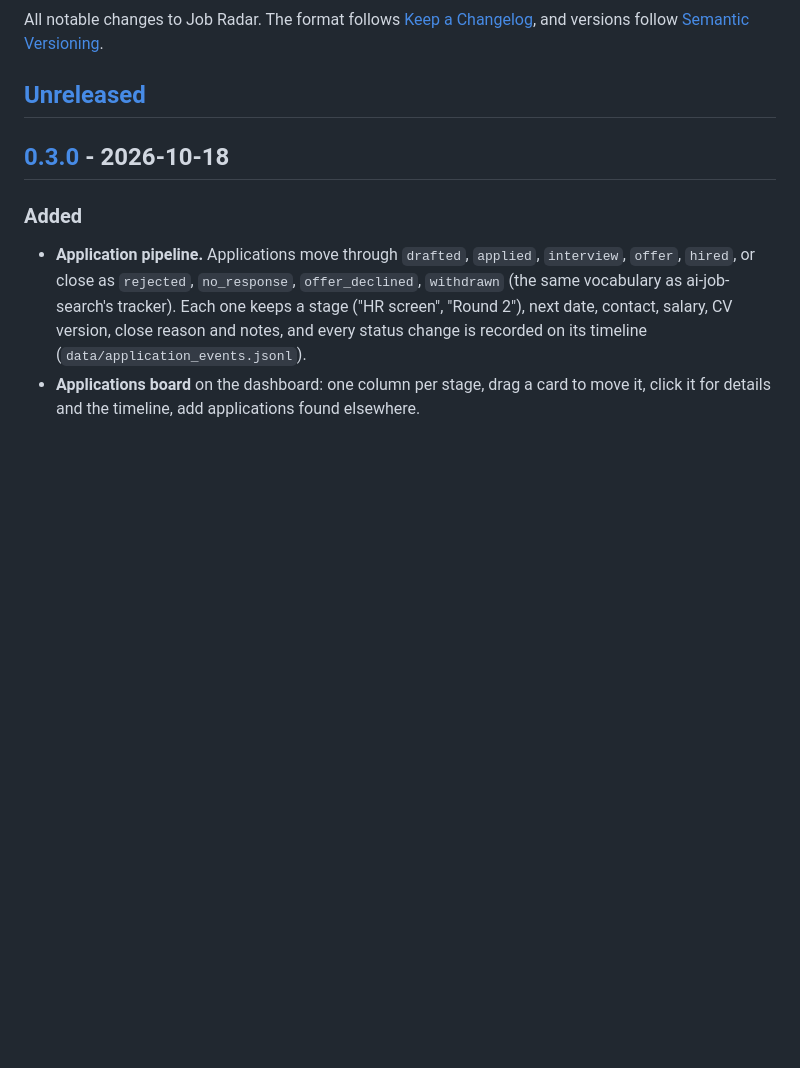
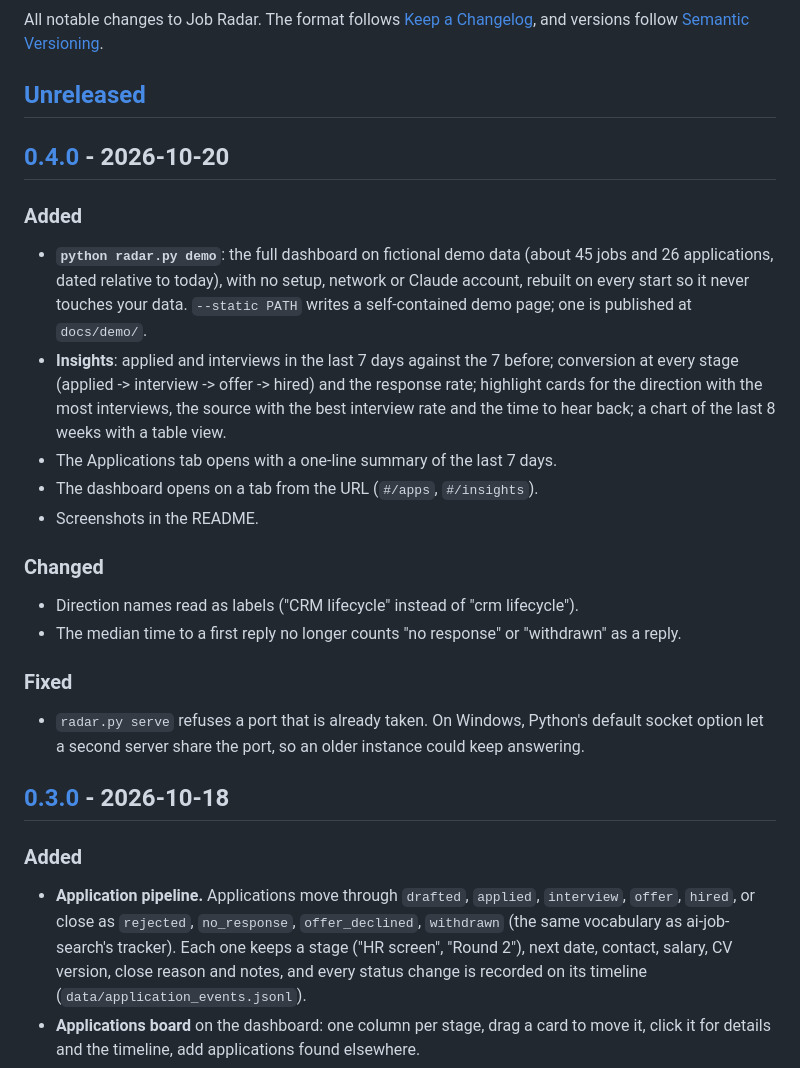
Before and after one commit to Yangzhou8833/job-radar, a Markdown page: CHANGELOG.md, the part around one of its changes. Rendered like a GitHub page; blank space fills up the shorter version.

```diff
--- a/CHANGELOG.md
+++ b/CHANGELOG.md
@@ -3,6 +3,22 @@
 All notable changes to Job Radar. The format follows [Keep a Changelog](https://keepachangelog.com/en/1.1.0/), and versions follow [Semantic Versioning](https://semver.org/).
 
 ## [Unreleased]
+
+## [0.4.0] - 2026-10-20
+
+### Added
+- **`python radar.py demo`**: the full dashboard on fictional demo data (about 45 jobs and 26 applications, dated relative to today), with no setup, network or Claude account, rebuilt on every start so it never touches your data. `--static PATH` writes a self-contained demo page; one is published at `docs/demo/`.
+- **Insights**: applied and interviews in the last 7 days against the 7 before; conversion at every stage (applied -> interview -> offer -> hired) and the response rate; highlight cards for the direction with the most interviews, the source with the best interview rate and the time to hear back; a chart of the last 8 weeks with a table view.
+- The Applications tab opens with a one-line summary of the last 7 days.
+- The dashboard opens on a tab from the URL (`#/apps`, `#/insights`).
+- Screenshots in the README.
+
+### Changed
+- Direction names read as labels ("CRM lifecycle" instead of "crm lifecycle").
+- The median time to a first reply no longer counts "no response" or "withdrawn" as a reply.
+
+### Fixed
+- `radar.py serve` refuses a port that is already taken. On Windows, Python's default socket option let a second server share the port, so an older instance could keep answering.
 
 ## [0.3.0] - 2026-10-18
 
```
Also changed, not shown: other parts of CHANGELOG.md (+2 -1 lines), README.md (+22 -1 lines), docs/screenshots/apps.png (added), docs/screenshots/insights.png (added), docs/screenshots/jobs.png (added), 7 other files.
